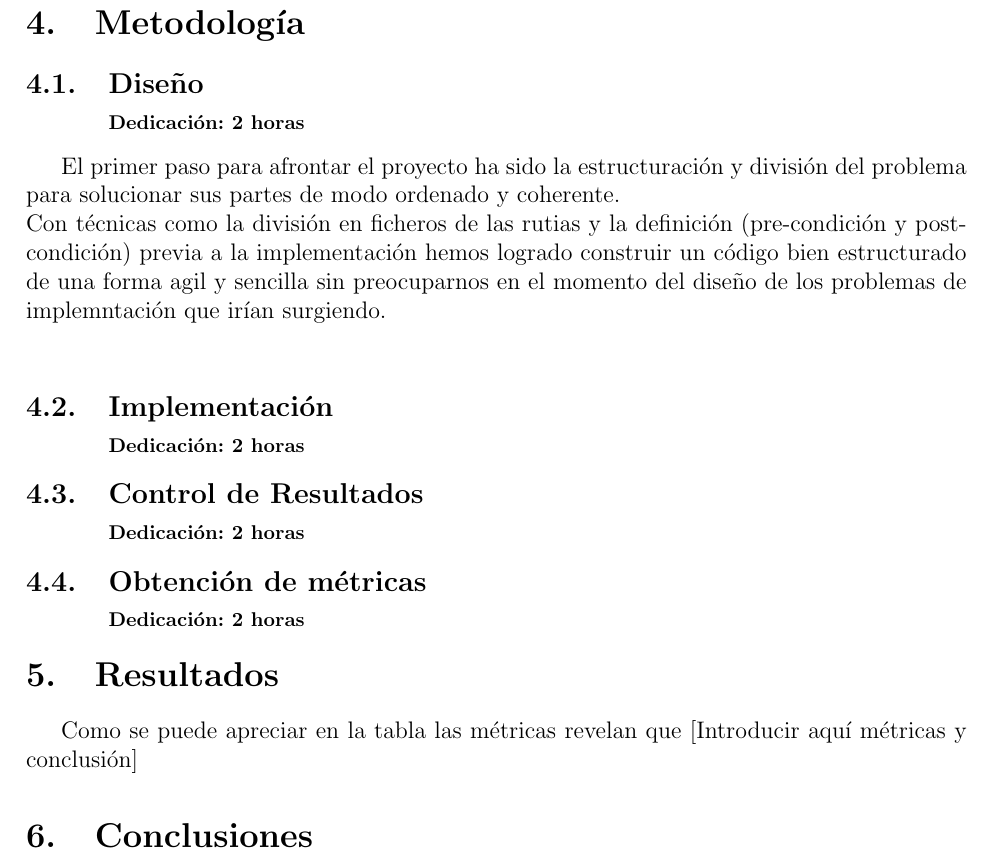
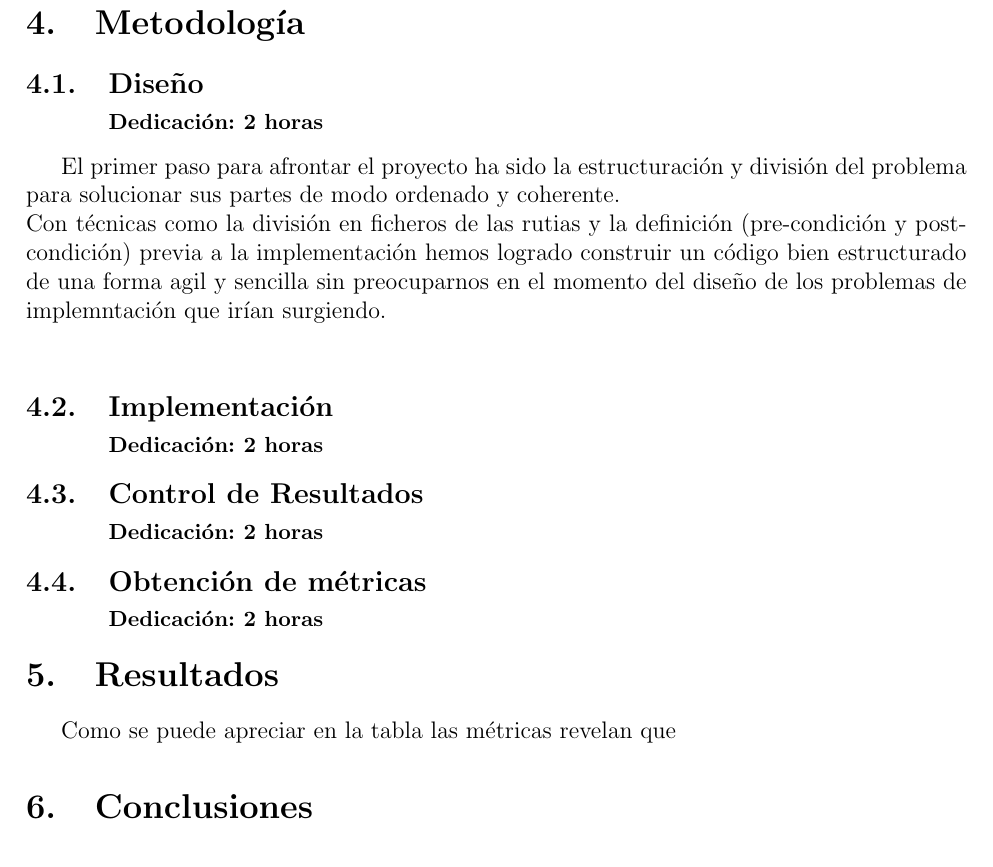
Before and after one commit to wynro/proyecto-hardware, a LaTeX document (practica1-parteB/Memoria.tex): part of page 2 of 2, cut so that both start at the same text. Compiled offline with LaTeX, dvips and Ghostscript.

Commit message:
pr1-ptB: Updated Memoria

```diff
--- a/practica1-parteB/Memoria.tex
+++ b/practica1-parteB/Memoria.tex
@@ -70,7 +70,7 @@ combinaciones de los mismos, principalmente mediante la métrica
 %funciones que lo componen), número total de líneas de código y
 %horas de dedicación. Así cómo el código desarrollado comentado.
 
-\subsection{Diseño\\ {\footnotesize Dedicación: 2 horas}}
+\subsection{Diseño\\ {\small Dedicación: 2 horas}}
 
 El primer paso para afrontar el proyecto ha sido la estructuración
 y división del problema para solucionar sus partes de modo ordenado
@@ -81,11 +81,11 @@ construir un código bien estructurado de una forma agil y sencilla
 sin preocuparnos en el momento del diseño de los problemas de implemntación
 que irían surgiendo.\\
 
-\subsection{Implementación\\ {\footnotesize Dedicación: 2 horas}}
+\subsection{Implementación\\ {\small Dedicación: 2 horas}}
 
-\subsection{Control de Resultados\\ {\footnotesize Dedicación: 2 horas}}
+\subsection{Control de Resultados\\ {\small Dedicación: 2 horas}}
 
-\subsection{Obtención de métricas\\ {\footnotesize Dedicación: 2 horas}}
+\subsection{Obtención de métricas\\ {\small Dedicación: 2 horas}}
 
 
 
@@ -93,7 +93,8 @@ que irían surgiendo.\\
 %Hay que presentar los resultados, explicarlos y analizarlos.
 
 Como se puede apreciar en la tabla las métricas revelan que
-[Introducir aquí métricas y conclusión]
+
+% [Introducir aquí métricas y conclusión]
 
 
 
```
Also changed, not shown: practica1-parteB/Memoria.pdf, 2 other files.
